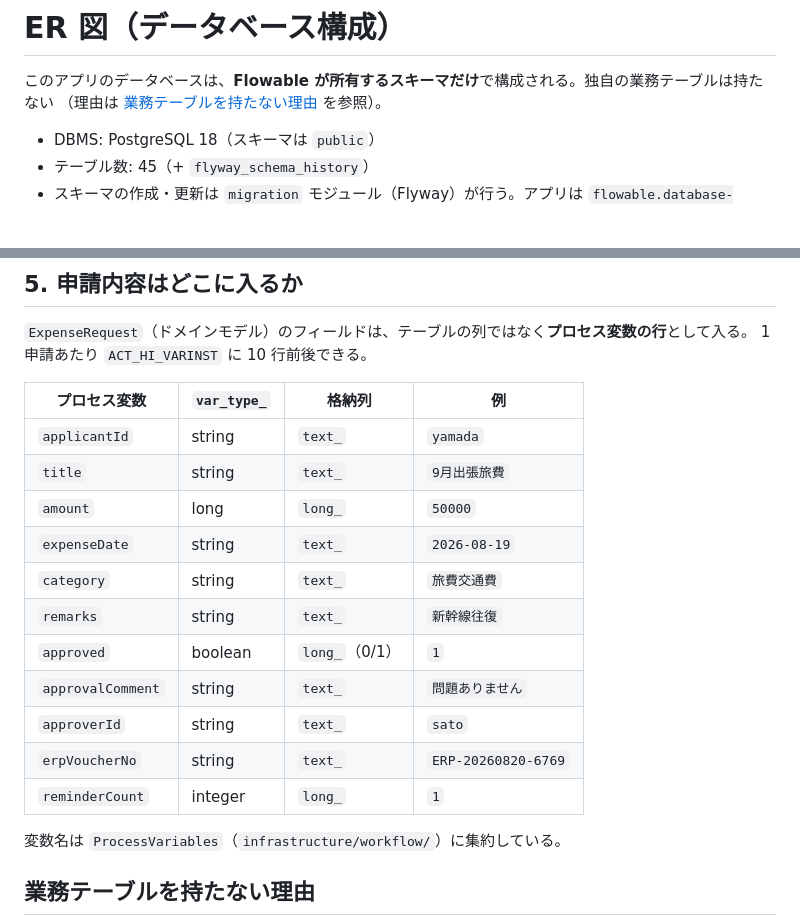
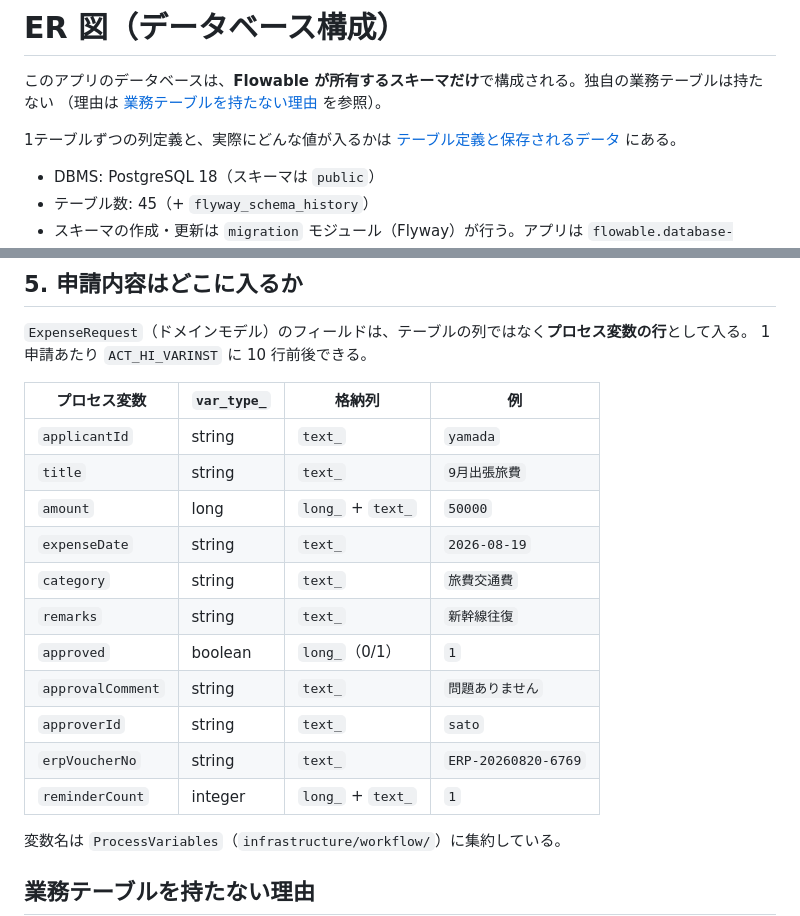
Before and after one commit to gekal-study-spring/spring-boot-flowable-approval-sample, a Markdown page: docs/er-diagram.md, 2 parts joined by grey strips. GitHub-like rendering; blank space fills up the shorter version.

```diff
--- a/docs/er-diagram.md
+++ b/docs/er-diagram.md
@@ -2,6 +2,8 @@
 
 このアプリのデータベースは、**Flowable が所有するスキーマだけ**で構成される。独自の業務テーブルは持たない
 （理由は [業務テーブルを持たない理由](#業務テーブルを持たない理由) を参照）。
+
+1テーブルずつの列定義と、実際にどんな値が入るかは [テーブル定義と保存されるデータ](table-reference.md) にある。
 
 - DBMS: PostgreSQL 18（スキーマは `public`）
 - テーブル数: 45（+ `flyway_schema_history`）
@@ -208,7 +210,7 @@ erDiagram
 | --- | --- | --- | --- |
 | `applicantId` | string | `text_` | `yamada` |
 | `title` | string | `text_` | `9月出張旅費` |
-| `amount` | long | `long_` | `50000` |
+| `amount` | long | `long_` + `text_` | `50000` |
 | `expenseDate` | string | `text_` | `2026-08-19` |
 | `category` | string | `text_` | `旅費交通費` |
 | `remarks` | string | `text_` | `新幹線往復` |
@@ -216,7 +218,7 @@ erDiagram
 | `approvalComment` | string | `text_` | `問題ありません` |
 | `approverId` | string | `text_` | `sato` |
 | `erpVoucherNo` | string | `text_` | `ERP-20260820-6769` |
-| `reminderCount` | integer | `long_` | `1` |
+| `reminderCount` | integer | `long_` + `text_` | `1` |
 
 変数名は `ProcessVariables`（`infrastructure/workflow/`）に集約している。
 
```
Also changed, not shown: other parts of docs/er-diagram.md (+1 -1 lines), README.md (+5 -2 lines), docs/table-reference.md (added, +500 -0 lines).
